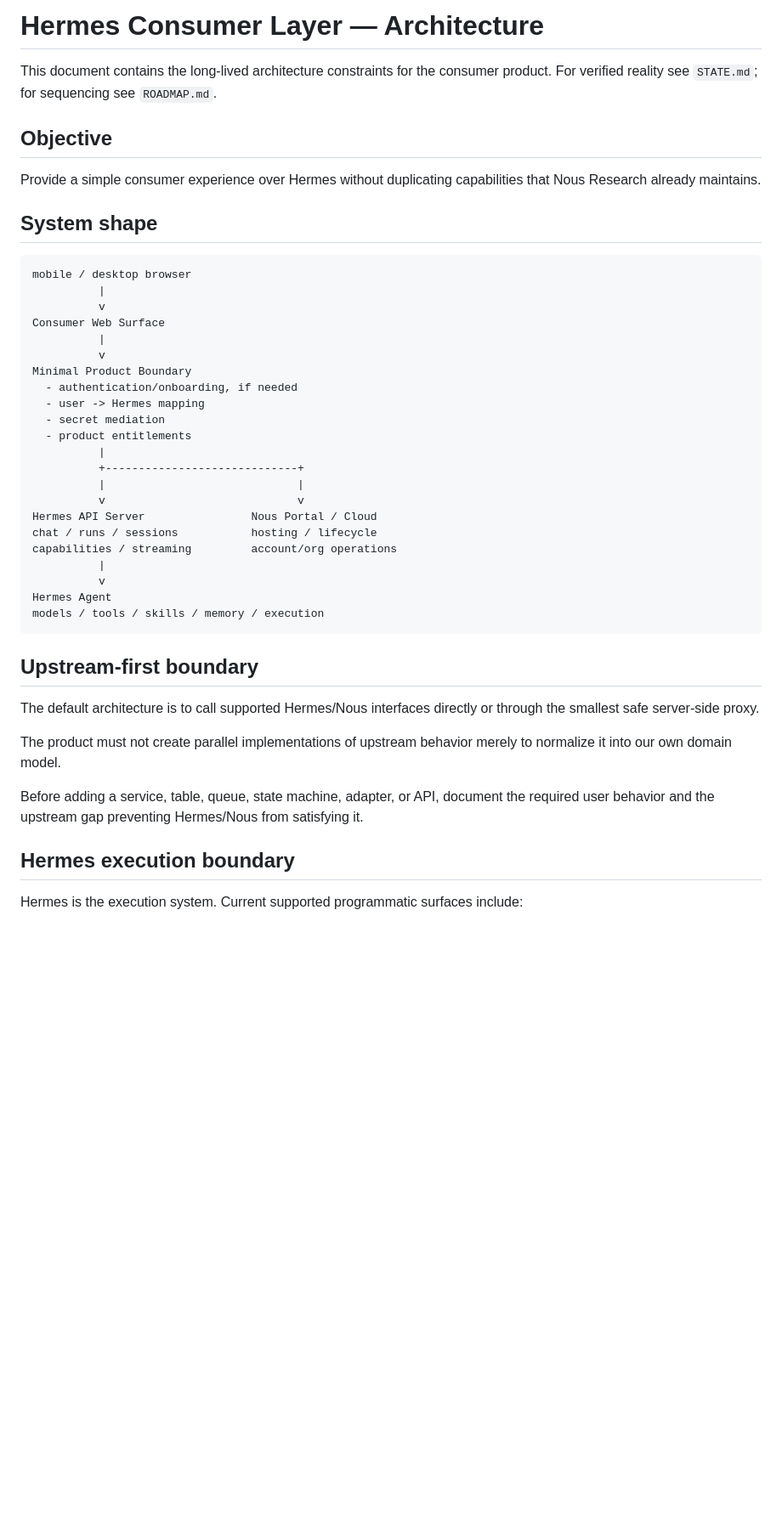
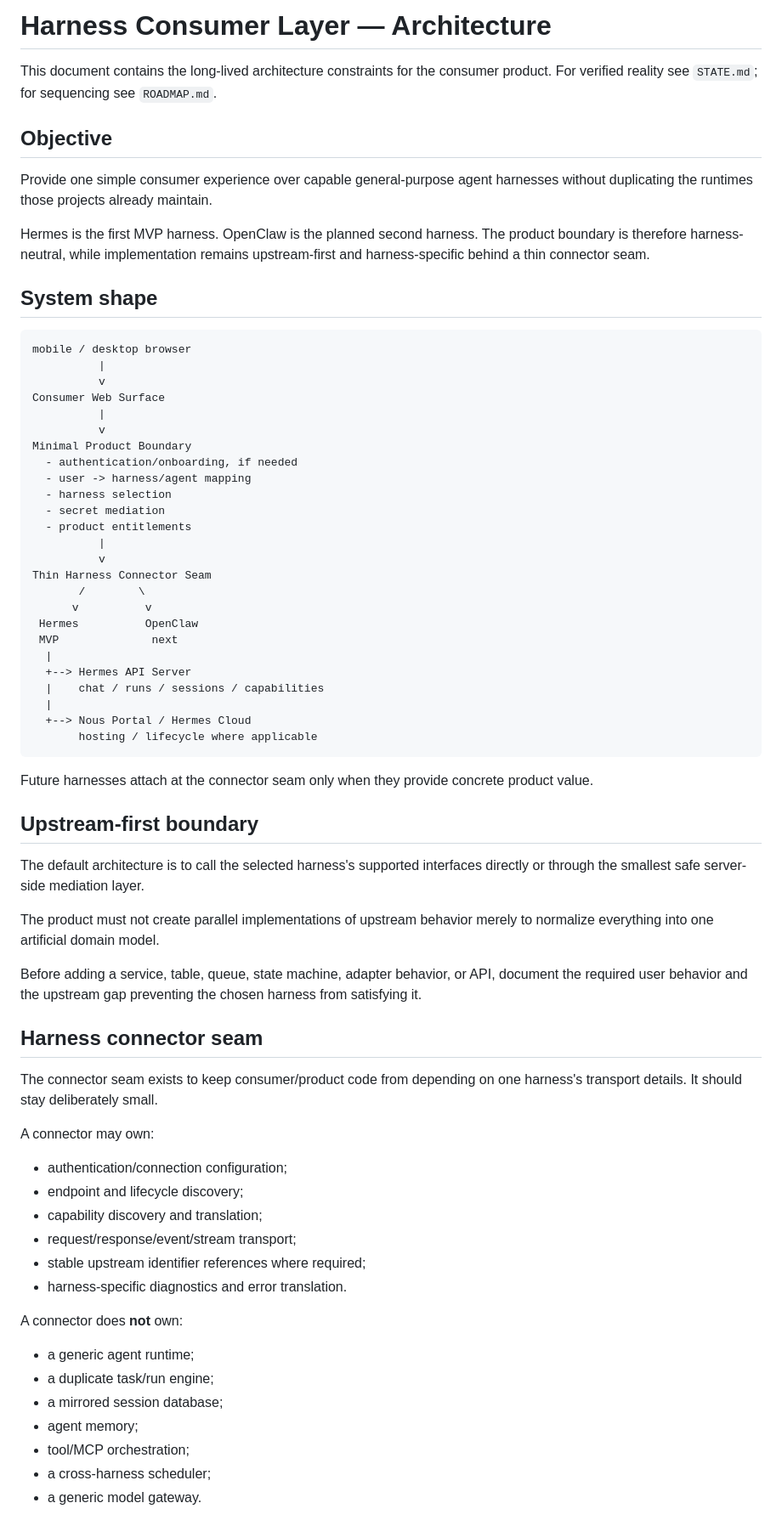
Before and after one commit to davidlifschitz/ChatGPTHarnessPlugin, a Markdown page: ARCHITECTURE.md, the part around one of its changes. Shown at 85% size. GitHub-like rendering; blank space fills up the shorter version.

Commit message:
docs: add minimal multi-harness connector architecture

````diff
--- a/ARCHITECTURE.md
+++ b/ARCHITECTURE.md
@@ -1,10 +1,12 @@
-# Hermes Consumer Layer — Architecture
+# Harness Consumer Layer — Architecture
 
 This document contains the long-lived architecture constraints for the consumer product. For verified reality see `STATE.md`; for sequencing see `ROADMAP.md`.
 
 ## Objective
 
-Provide a simple consumer experience over Hermes without duplicating capabilities that Nous Research already maintains.
+Provide one simple consumer experience over capable general-purpose agent harnesses without duplicating the runtimes those projects already maintain.
+
+Hermes is the first MVP harness. OpenClaw is the planned second harness. The product boundary is therefore harness-neutral, while implementation remains upstream-first and harness-specific behind a thin connector seam.
 
 ## System shape
 
@@ -17,30 +19,55 @@ Consumer Web Surface
           v
 Minimal Product Boundary
   - authentication/onboarding, if needed
-  - user -> Hermes mapping
+  - user -> harness/agent mapping
+  - harness selection
   - secret mediation
   - product entitlements
           |
-          +-----------------------------+
-          |                             |
-          v                             v
-Hermes API Server                Nous Portal / Cloud
-chat / runs / sessions           hosting / lifecycle
-capabilities / streaming         account/org operations
-          |
           v
-Hermes Agent
-models / tools / skills / memory / execution
+Thin Harness Connector Seam
+       /        \
+      v          v
+ Hermes          OpenClaw
+ MVP              next
+  |
+  +--> Hermes API Server
+  |    chat / runs / sessions / capabilities
+  |
+  +--> Nous Portal / Hermes Cloud
+       hosting / lifecycle where applicable
 ```
+
+Future harnesses attach at the connector seam only when they provide concrete product value.
 
 ## Upstream-first boundary
 
-The default architecture is to call supported Hermes/Nous interfaces directly or through the smallest safe server-side proxy.
+The default architecture is to call the selected harness's supported interfaces directly or through the smallest safe server-side mediation layer.
 
-The product must not create parallel implementations of upstream behavior merely to normalize it into our own domain model.
+The product must not create parallel implementations of upstream behavior merely to normalize everything into one artificial domain model.
 
-Before adding a service, table, queue, state machine, adapter, or API, document the required user behavior and the upstream gap preventing Hermes/Nous from satisfying it.
+Before adding a service, table, queue, state machine, adapter behavior, or API, document the required user behavior and the upstream gap preventing the chosen harness from satisfying it.
 
-## Hermes execution boundary
+## Harness connector seam
 
-Hermes is the execution system. Current supported programmatic surfaces include:
+The connector seam exists to keep consumer/product code from depending on one harness's transport details. It should stay deliberately small.
+
+A connector may own:
+
+- authentication/connection configuration;
+- endpoint and lifecycle discovery;
+- capability discovery and translation;
+- request/response/event/stream transport;
+- stable upstream identifier references where required;
+- harness-specific diagnostics and error translation.
+
+A connector does **not** own:
+
+- a generic agent runtime;
+- a duplicate task/run engine;
+- a mirrored session database;
+- agent memory;
+- tool/MCP orchestration;
+- a cross-harness scheduler;
+- a generic model gateway.
+
````
Also changed, not shown: other parts of ARCHITECTURE.md (+46 -31 lines).
